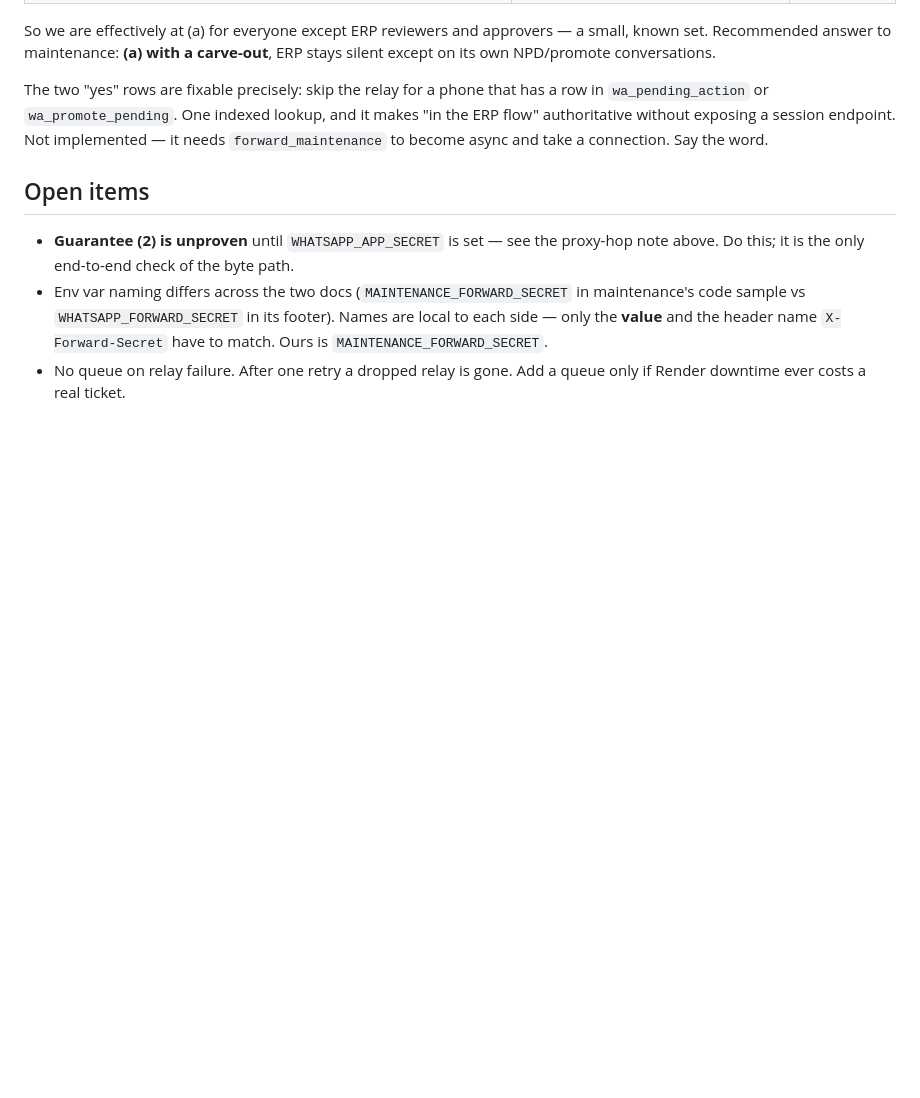
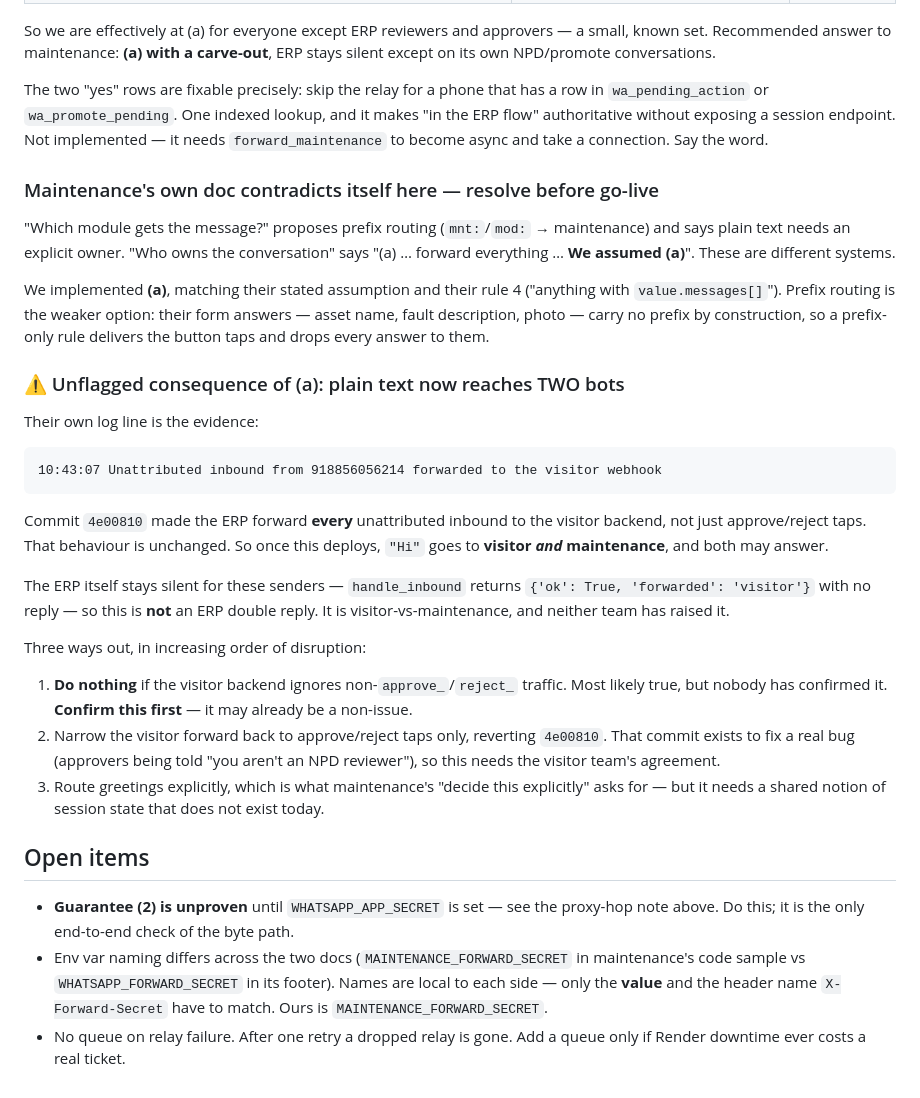
Before and after one commit to erp-byte/desktop-backend, a Markdown page: docs/handoff/2026-07-31-erp-whatsapp-forwarding.md, the part around one of its changes. Drawn GitHub-style; blank space fills up the shorter version.

````diff
--- a/docs/handoff/2026-07-31-erp-whatsapp-forwarding.md
+++ b/docs/handoff/2026-07-31-erp-whatsapp-forwarding.md
@@ -193,6 +253,44 @@ The two "yes" rows are fixable precisely: skip the relay for a phone that has a
 "in the ERP flow" authoritative without exposing a session endpoint. Not implemented —
 it needs `forward_maintenance` to become async and take a connection. Say the word.
 
+### Maintenance's own doc contradicts itself here — resolve before go-live
+
+"Which module gets the message?" proposes prefix routing (`mnt:`/`mod:` → maintenance)
+and says plain text needs an explicit owner. "Who owns the conversation" says
+"(a) … forward everything … **We assumed (a)**". These are different systems.
+
+We implemented **(a)**, matching their stated assumption and their rule 4
+("anything with `value.messages[]`"). Prefix routing is the weaker option: their form
+answers — asset name, fault description, photo — carry no prefix by construction, so a
+prefix-only rule delivers the button taps and drops every answer to them.
+
+### ⚠️ Unflagged consequence of (a): plain text now reaches TWO bots
+
+Their own log line is the evidence:
+
+```
+10:43:07 Unattributed inbound from 918856056214 forwarded to the visitor webhook
+```
+
+Commit `4e00810` made the ERP forward **every** unattributed inbound to the visitor
+backend, not just approve/reject taps. That behaviour is unchanged. So once this deploys,
+`"Hi"` goes to **visitor *and* maintenance**, and both may answer.
+
+The ERP itself stays silent for these senders — `handle_inbound` returns
+`{'ok': True, 'forwarded': 'visitor'}` with no reply — so this is **not** an ERP double
+reply. It is visitor-vs-maintenance, and neither team has raised it.
+
+Three ways out, in increasing order of disruption:
+
+1. **Do nothing** if the visitor backend ignores non-`approve_`/`reject_` traffic. Most
+   likely true, but nobody has confirmed it. **Confirm this first** — it may already be a
+   non-issue.
+2. Narrow the visitor forward back to approve/reject taps only, reverting `4e00810`. That
+   commit exists to fix a real bug (approvers being told "you aren't an NPD reviewer"), so
+   this needs the visitor team's agreement.
+3. Route greetings explicitly, which is what maintenance's "decide this explicitly" asks
+   for — but it needs a shared notion of session state that does not exist today.
+
 ## Open items
 
 - **Guarantee (2) is unproven** until `WHATSAPP_APP_SECRET` is set — see the proxy-hop note
````
Also changed, not shown: other parts of docs/handoff/2026-07-31-erp-whatsapp-forwarding.md (+60 -0 lines).
